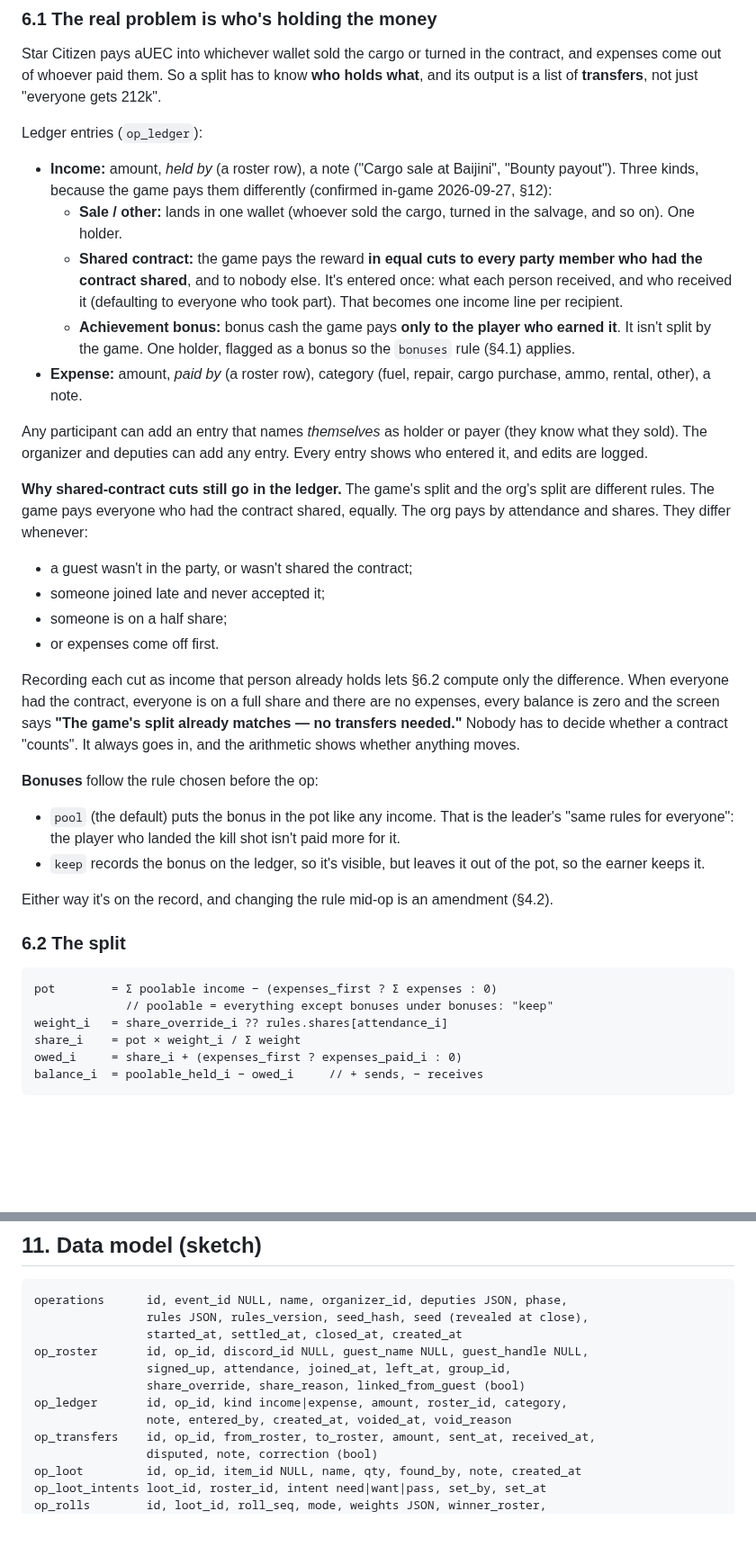
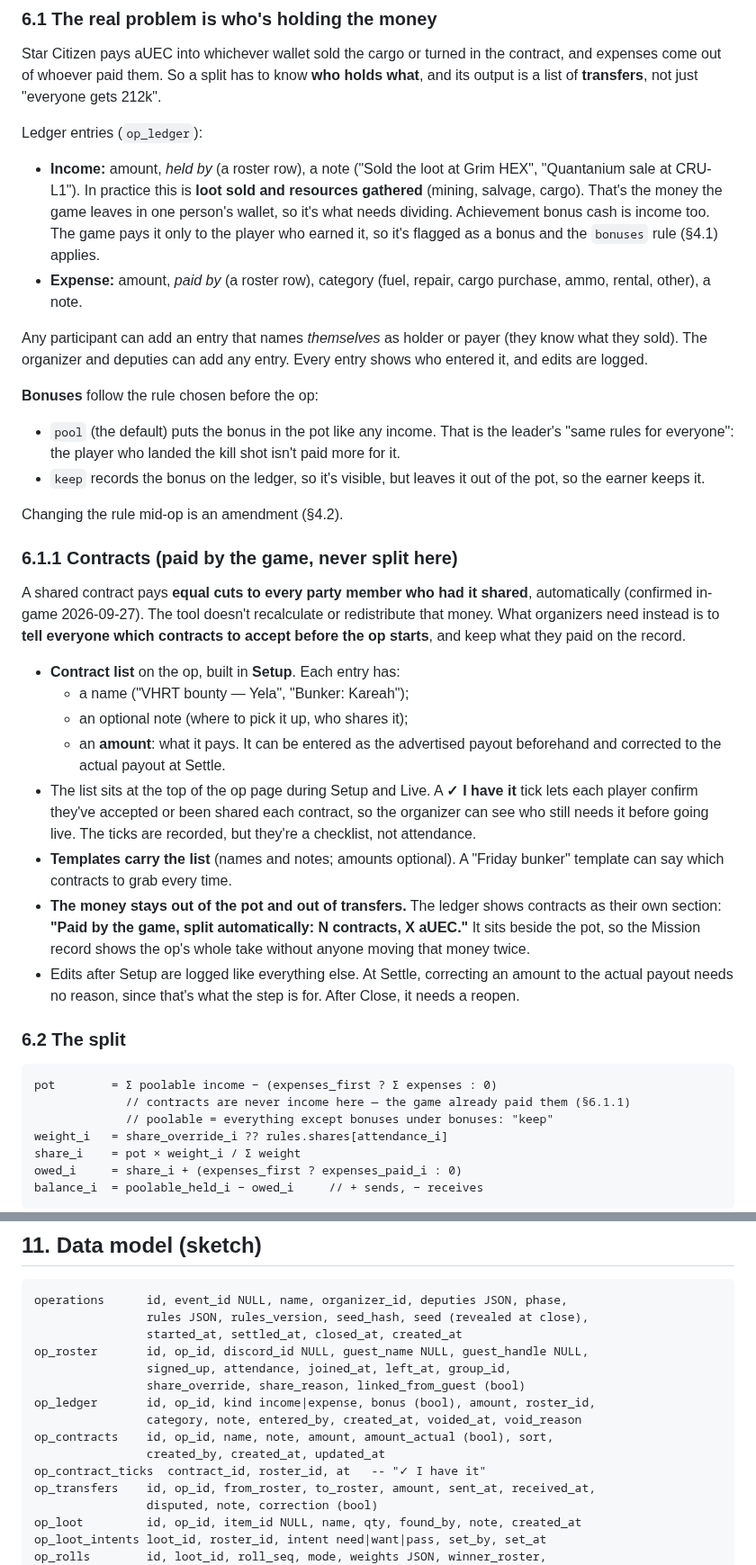
Before and after one commit to ByteCollectiveIO/sc-nav, a Markdown page: docs/event-operations.md, 2 parts joined by grey strips. Shown at 90% size. GitHub-like rendering; blank space fills up the shorter version.

Commit message:
docs: contracts are a pre-op checklist with amounts, paid by the game and never split
Co-Authored-By: Claude Opus 5.5 (1M context) <noreply@anthropic.com>

````diff
--- a/docs/event-operations.md
+++ b/docs/event-operations.md
@@ -197,40 +197,18 @@ contract, and expenses come out of whoever paid them. So a split has to know
 "everyone gets 212k".
 
 Ledger entries (`op_ledger`):
-- **Income:** amount, *held by* (a roster row), a note ("Cargo sale at
-  Baijini", "Bounty payout"). Three kinds, because the game pays them
-  differently (confirmed in-game 2026-09-27, §12):
-  - **Sale / other:** lands in one wallet (whoever sold the cargo, turned in
-    the salvage, and so on). One holder.
-  - **Shared contract:** the game pays the reward **in equal cuts to every
-    party member who had the contract shared**, and to nobody else. It's
-    entered once: what each person received, and who received it (defaulting
-    to everyone who took part). That becomes one income line per recipient.
-  - **Achievement bonus:** bonus cash the game pays **only to the player who
-    earned it**. It isn't split by the game. One holder, flagged as a bonus so
-    the `bonuses` rule (§4.1) applies.
+- **Income:** amount, *held by* (a roster row), a note ("Sold the loot at
+  Grim HEX", "Quantanium sale at CRU-L1"). In practice this is **loot sold and
+  resources gathered** (mining, salvage, cargo). That's the money the game
+  leaves in one person's wallet, so it's what needs dividing. Achievement
+  bonus cash is income too. The game pays it only to the player who earned
+  it, so it's flagged as a bonus and the `bonuses` rule (§4.1) applies.
 - **Expense:** amount, *paid by* (a roster row), category (fuel, repair,
   cargo purchase, ammo, rental, other), a note.
 
 Any participant can add an entry that names *themselves* as holder or payer
 (they know what they sold). The organizer and deputies can add any entry.
 Every entry shows who entered it, and edits are logged.
-
-**Why shared-contract cuts still go in the ledger.** The game's split and
-the org's split are different rules. The game pays everyone who had the
-contract shared, equally. The org pays by attendance and shares. They differ
-whenever:
-- a guest wasn't in the party, or wasn't shared the contract;
-- someone joined late and never accepted it;
-- someone is on a half share;
-- or expenses come off first.
-
-Recording each cut as income that person already holds lets §6.2 compute
-only the difference. When everyone had the contract, everyone is on a full
-share and there are no expenses, every balance is zero and the screen says
-**"The game's split already matches — no transfers needed."** Nobody has to
-decide whether a contract "counts". It always goes in, and the arithmetic
-shows whether anything moves.
 
 **Bonuses** follow the rule chosen before the op:
 - `pool` (the default) puts the bonus in the pot like any income. That is the
@@ -239,13 +217,40 @@ shows whether anything moves.
 - `keep` records the bonus on the ledger, so it's visible, but leaves it out
   of the pot, so the earner keeps it.
 
-Either way it's on the record, and changing the rule mid-op is an amendment
-(§4.2).
+Changing the rule mid-op is an amendment (§4.2).
+
+### 6.1.1 Contracts (paid by the game, never split here)
+
+A shared contract pays **equal cuts to every party member who had it
+shared**, automatically (confirmed in-game 2026-09-27). The tool doesn't
+recalculate or redistribute that money. What organizers need instead is to
+**tell everyone which contracts to accept before the op starts**, and keep
+what they paid on the record.
+
+- **Contract list** on the op, built in **Setup**. Each entry has:
+  - a name ("VHRT bounty — Yela", "Bunker: Kareah");
+  - an optional note (where to pick it up, who shares it);
+  - an **amount**: what it pays. It can be entered as the advertised payout
+    beforehand and corrected to the actual payout at Settle.
+- The list sits at the top of the op page during Setup and Live. A **✓ I
+  have it** tick lets each player confirm they've accepted or been shared
+  each contract, so the organizer can see who still needs it before going
+  live. The ticks are recorded, but they're a checklist, not attendance.
+- **Templates carry the list** (names and notes; amounts optional). A "Friday
+  bunker" template can say which contracts to grab every time.
+- **The money stays out of the pot and out of transfers.** The ledger shows
+  contracts as their own section: **"Paid by the game, split automatically:
+  N contracts, X aUEC."** It sits beside the pot, so the Mission record shows
+  the op's whole take without anyone moving that money twice.
+- Edits after Setup are logged like everything else. At Settle, correcting
+  an amount to the actual payout needs no reason, since that's what the step
+  is for. After Close, it needs a reopen.
 
 ### 6.2 The split
 
 ```
 pot        = Σ poolable income − (expenses_first ? Σ expenses : 0)
+             // contracts are never income here — the game already paid them (§6.1.1)
              // poolable = everything except bonuses under bonuses: "keep"
 weight_i   = share_override_i ?? rules.shares[attendance_i]
 share_i    = pot × weight_i / Σ weight
@@ -501,8 +506,11 @@ operations      id, event_id NULL, name, organizer_id, deputies JSON, phase,
 op_roster       id, op_id, discord_id NULL, guest_name NULL, guest_handle NULL,
                 signed_up, attendance, joined_at, left_at, group_id,
                 share_override, share_reason, linked_from_guest (bool)
-op_ledger       id, op_id, kind income|expense, amount, roster_id, category,
-                note, entered_by, created_at, voided_at, void_reason
+op_ledger       id, op_id, kind income|expense, bonus (bool), amount, roster_id,
+                category, note, entered_by, created_at, voided_at, void_reason
+op_contracts    id, op_id, name, note, amount, amount_actual (bool), sort,
+                created_by, created_at, updated_at
+op_contract_ticks  contract_id, roster_id, at   -- "✓ I have it"
 op_transfers    id, op_id, from_roster, to_roster, amount, sent_at, received_at,
                 disputed, note, correction (bool)
 op_loot         id, op_id, item_id NULL, name, qty, found_by, note, created_at
````
Also changed, not shown: other parts of docs/event-operations.md (+5 -4 lines).
